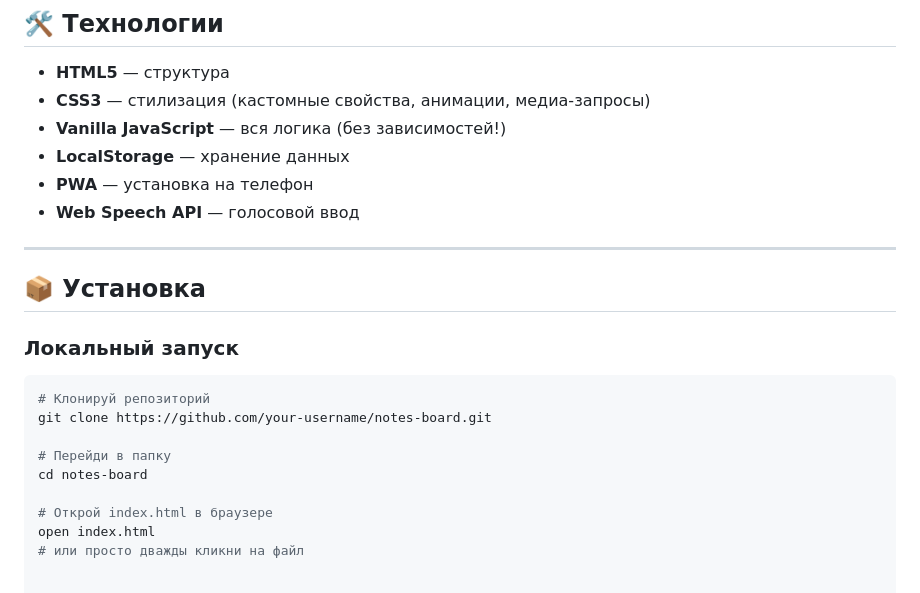
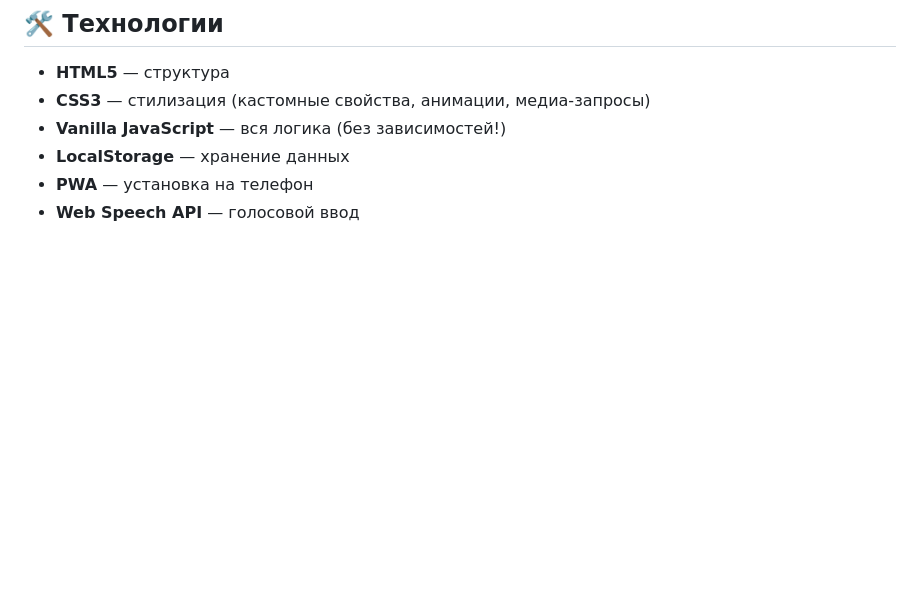
Before and after one commit to yuliapositive/mini-notes-board, a Markdown page: README.md, the part around the change. Drawn GitHub-style; blank space fills up the shorter version.

````diff
--- a/README.md
+++ b/README.md
@@ -91,20 +91,3 @@
 - **LocalStorage** — хранение данных
 - **PWA** — установка на телефон
 - **Web Speech API** — голосовой ввод
-
----
-
-## 📦 Установка
-
-### Локальный запуск
-
-```bash
-# Клонируй репозиторий
-git clone https://github.com/your-username/notes-board.git
-
-# Перейди в папку
-cd notes-board
-
-# Открой index.html в браузере
-open index.html
-# или просто дважды кликни на файл
````
